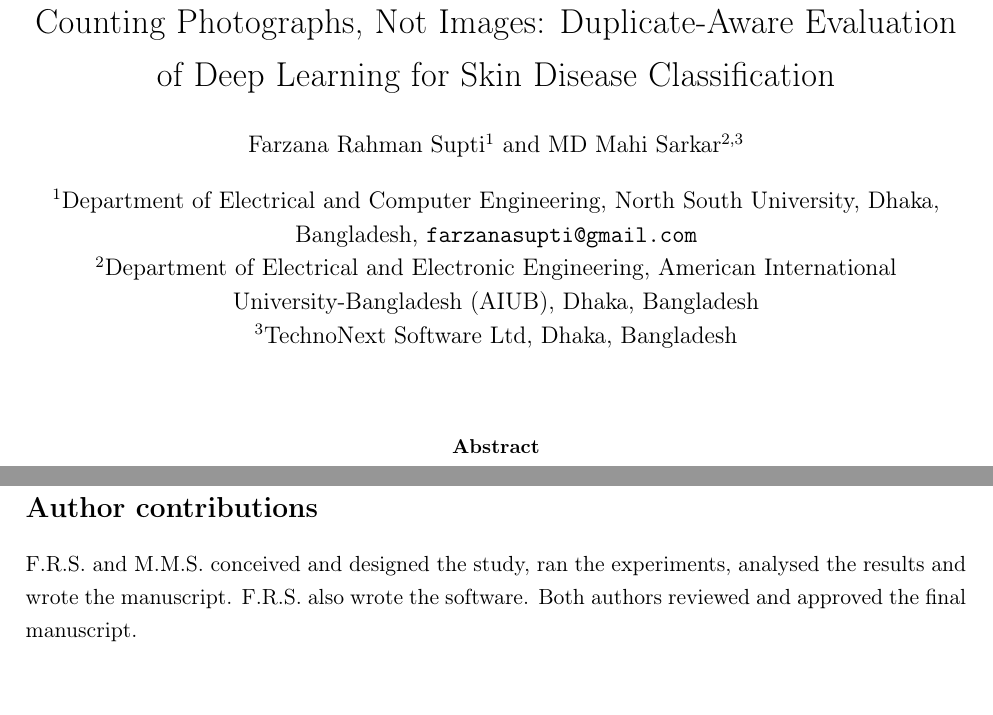
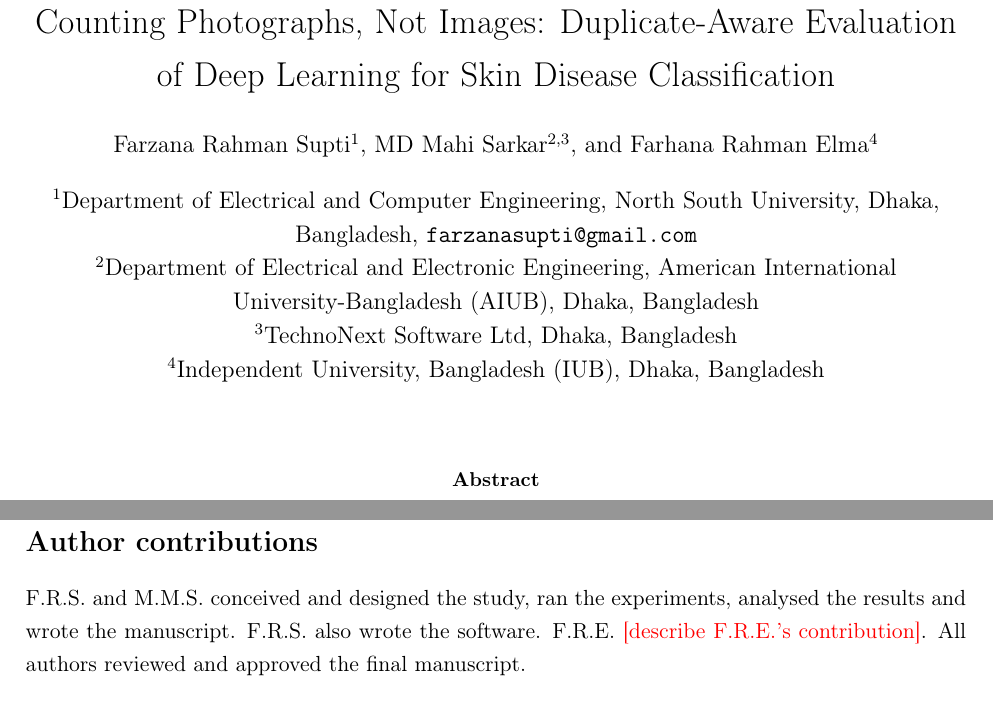
Before and after one commit to farzanasupti/skin-disease-classification, a LaTeX paper (paper/manuscript.tex): two parts of pages 1 and 13 of 18, joined at a grey line, cut so that both start at the same text. Compiled offline with pdfLaTeX.

Commit message:
Add Farhana Rahman Elma as third author

```diff
--- a/paper/manuscript.tex
+++ b/paper/manuscript.tex
@@ -28,9 +28,11 @@
 
 \author[1]{Farzana Rahman Supti}
 \author[2,3]{MD Mahi Sarkar}
+\author[4]{Farhana Rahman Elma}
 \affil[1]{Department of Electrical and Computer Engineering, North South University, Dhaka, Bangladesh\\ \texttt{farzanasupti@gmail.com}}
 \affil[2]{Department of Electrical and Electronic Engineering, American International University-Bangladesh (AIUB), Dhaka, Bangladesh}
 \affil[3]{TechnoNext Software Ltd, Dhaka, Bangladesh}
+\affil[4]{Independent University, Bangladesh (IUB), Dhaka, Bangladesh}
 \date{}
 
 \begin{document}
@@ -154,7 +156,7 @@ An earlier study by the first author on related data is under review elsewhere.
 We thank the co-authors of the earlier study for their contributions to that work.
 
 \section*{Author contributions}
-F.R.S. and M.M.S. conceived and designed the study, ran the experiments, analysed the results and wrote the manuscript. F.R.S. also wrote the software. Both authors reviewed and approved the final manuscript.
+F.R.S. and M.M.S. conceived and designed the study, ran the experiments, analysed the results and wrote the manuscript. F.R.S. also wrote the software. F.R.E. \tbd{describe F.R.E.'s contribution}. All authors reviewed and approved the final manuscript.
 
 \section*{Use of AI tools}
 We used an AI assistant (Claude, Anthropic) to help write and test the code, to audit the dataset for duplicates, and to draft and edit the text of this manuscript. The authors directed this work, checked everything the assistant produced against the code and the results, and take full responsibility for the content. \tbd{Check this statement against the target journal's policy on AI-assisted writing.}
```
Also changed, not shown: README.md.
